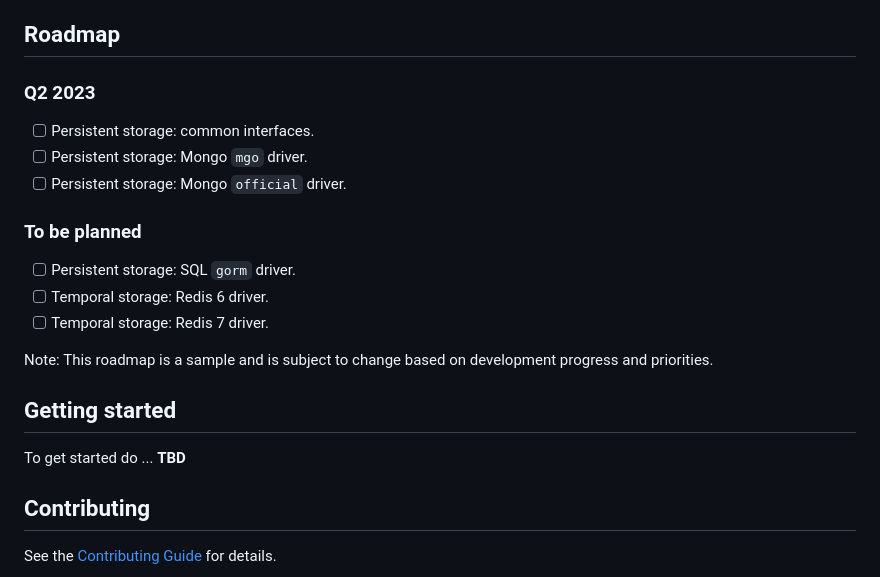
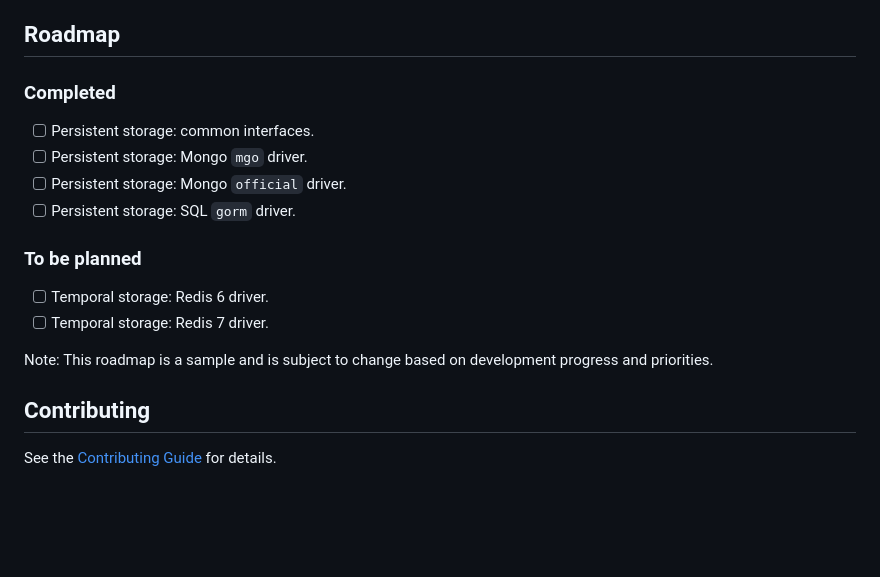
Before and after one commit to TykTechnologies/storage, a Markdown page: README.md, the part around one of its changes. Drawn GitHub-style; blank space fills up the shorter version.

```diff
--- a/README.md
+++ b/README.md
@@ -8,22 +141,17 @@ The aim of this library is to offer Tyk components an effortless and versatile s
 
 ## Roadmap
-### Q2 2023
+### Completed
 - [ ] Persistent storage: common interfaces.
 - [ ] Persistent storage: Mongo `mgo` driver.
 - [ ] Persistent storage: Mongo `official` driver.
+- [ ] Persistent storage: SQL `gorm` driver.
 
 ### To be planned
-- [ ] Persistent storage: SQL `gorm` driver.
+
 - [ ] Temporal storage: Redis 6 driver.
 - [ ] Temporal storage: Redis 7 driver.
 
 Note: This roadmap is a sample and is subject to change based on development progress and priorities.
-
-
-## Getting started
-To get started do ... <!-- add code snippet etc -->
-**TBD**
-
 
 ## Contributing
 
```
Also changed, not shown: other parts of README.md (+135 -2 lines), docs/storage.png (added).
